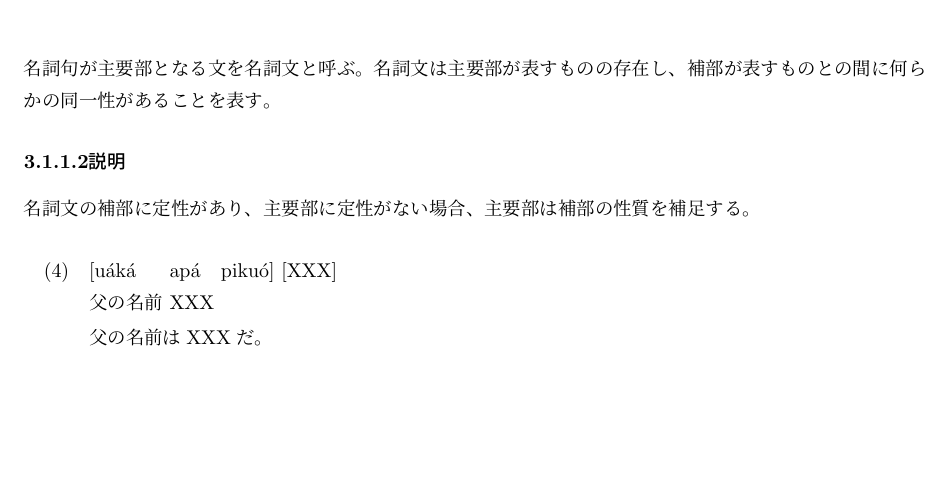
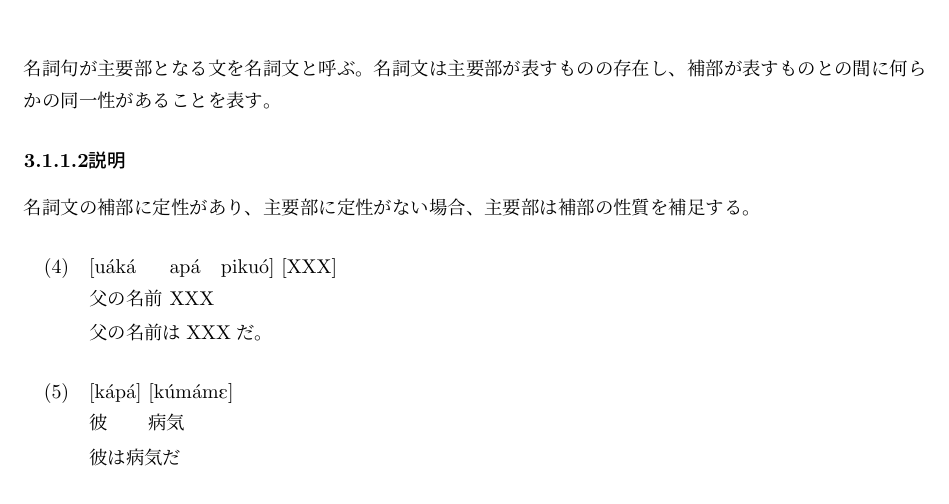
Before and after one commit to yuuri3/lang, a LaTeX document (myLanguage.tex, which reads section/名詞文.tex): part of page 10 of 14, cut so that both start at the same text. Compiled offline with upLaTeX and dvipdfmx.

Commit message:
fix
% 「説明」の例（TODOコメントの通り）:

```diff
--- a/section/名詞文.tex
+++ b/section/名詞文.tex
@@ -10,9 +10,11 @@
         父の名前 XXX \\
     \glt 父の名前はXXXだ。
 \end{exe}
-% TODO 別の例文
-% 「説明」の例（TODOコメントの通り）:
-% 現在の例は「名前」という特殊な名詞句なので、「彼は学生だ」「この椅子は木製だ」といった、より一般的な属性の叙述の例を追加すると、この機能の普遍性が増します。
+\begin{exe}
+    \ex \gll [k\'ap\'a] [k\'um\'am\textipa{E}] \\
+        彼 病気 \\
+    \glt 彼は病気だ
+\end{exe}
 
 \paragraph{発見}
 名詞文の補部に定性がない場合、名詞文は補部が表すものの発見を表す。
```
